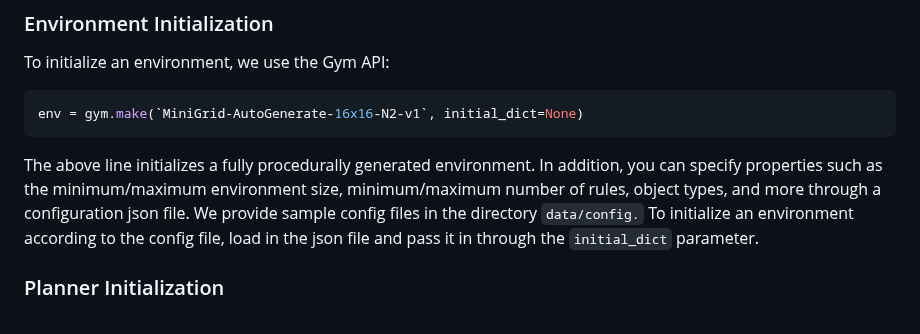
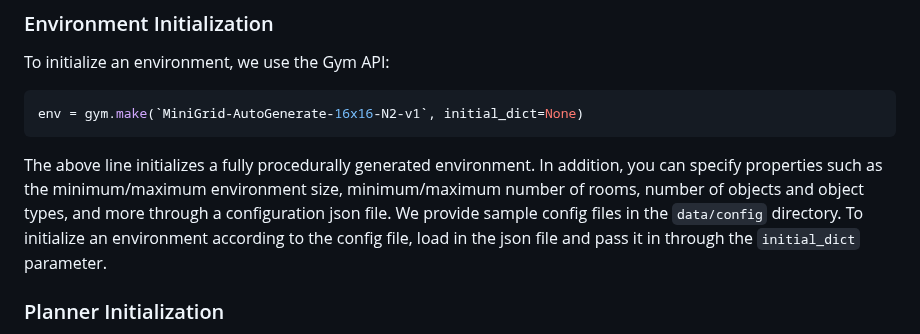
Before and after one commit to marple-benchmark/marple, a Markdown page: README.md, the part around the change. Rendered like a GitHub page.

````diff
--- a/README.md
+++ b/README.md
@@ -59,7 +59,7 @@ To initialize an environment, we use the Gym API:
 ```bash
 env = gym.make(`MiniGrid-AutoGenerate-16x16-N2-v1`, initial_dict=None)
 ```
-The above line initializes a fully procedurally generated environment. In addition, you can specify properties such as the minimum/maximum environment size, minimum/maximum number of rules, object types, and more through a configuration json file. We provide sample config files in the directory `data/config.` To initialize an environment according to the config file, load in the json file and pass it in through the `initial_dict` parameter.
+The above line initializes a fully procedurally generated environment. In addition, you can specify properties such as the minimum/maximum environment size, minimum/maximum number of rooms, number of objects and object types, and more through a configuration json file. We provide sample config files in the `data/config` directory. To initialize an environment according to the config file, load in the json file and pass it in through the `initial_dict` parameter.
 
 ### Planner Initialization
 Once the environment is initialized, we can initialize a planner for an agent. Then, we can generate a mission trajectory with the visual, audio, and language evidence as follows:
````
